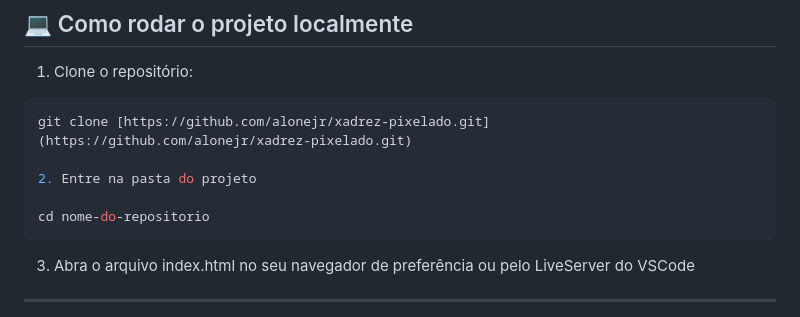
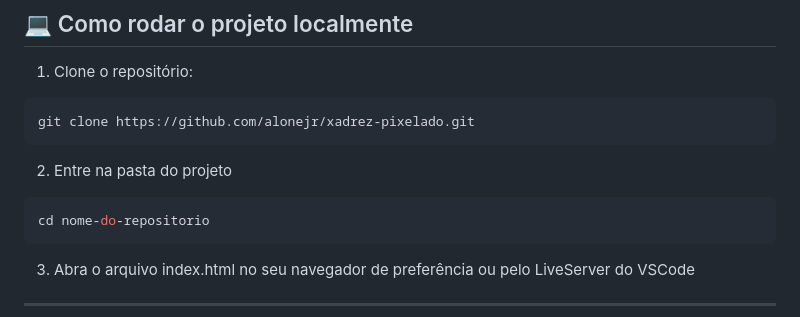
Before and after one commit to AloneJr/xadrez-pixelado, a Markdown page: README.md, the part around the change. Drawn GitHub-style.

Commit message:
Correções leves de texto

````diff
--- a/README.md
+++ b/README.md
@@ -56,10 +56,10 @@ Este projeto está em constante evolução. As próximas etapas de desenvolvimen
 
 1. Clone o repositório:
 ```bash
-git clone [https://github.com/alonejr/xadrez-pixelado.git](https://github.com/alonejr/xadrez-pixelado.git)
-
+git clone https://github.com/alonejr/xadrez-pixelado.git
+```
 2. Entre na pasta do projeto
-
+```bash
 cd nome-do-repositorio
 ```
 3. Abra o arquivo index.html no seu navegador de preferência ou pelo LiveServer do VSCode
````
